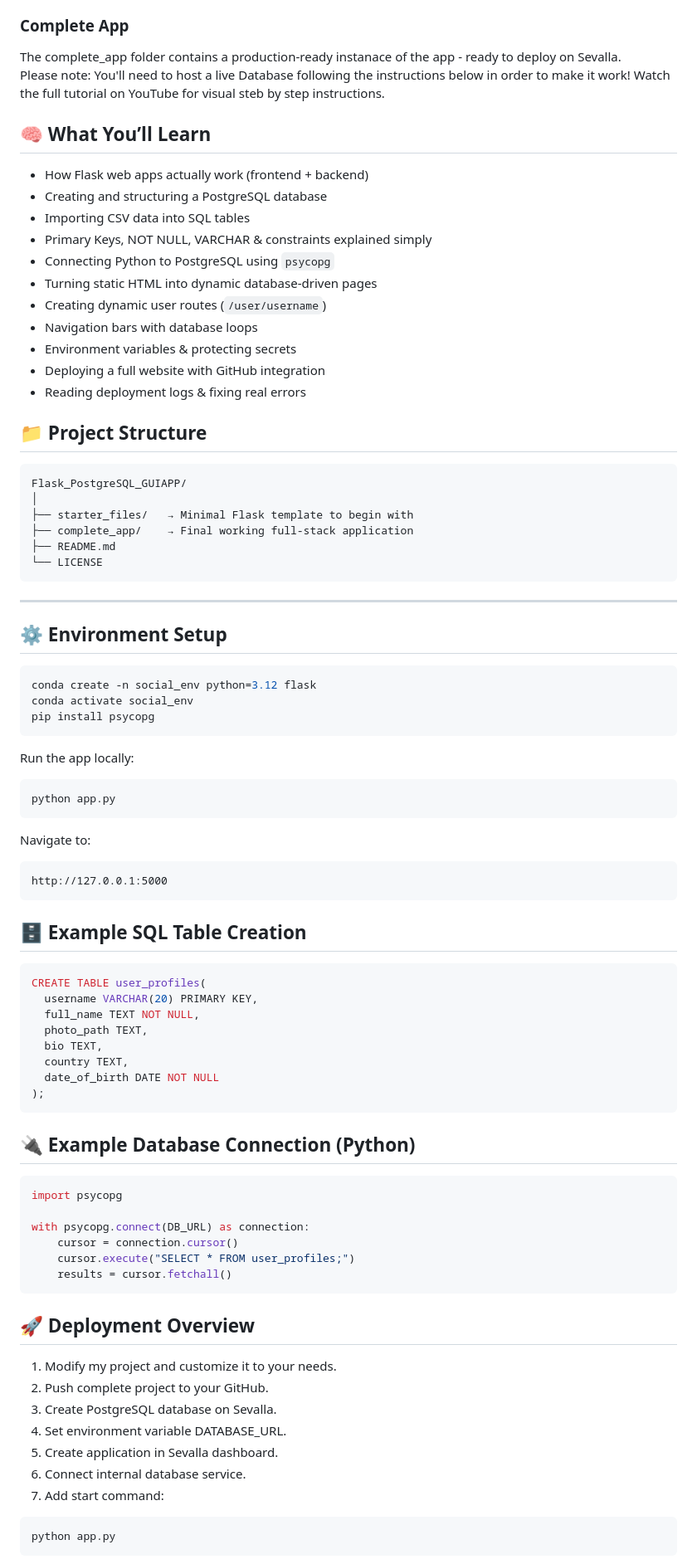
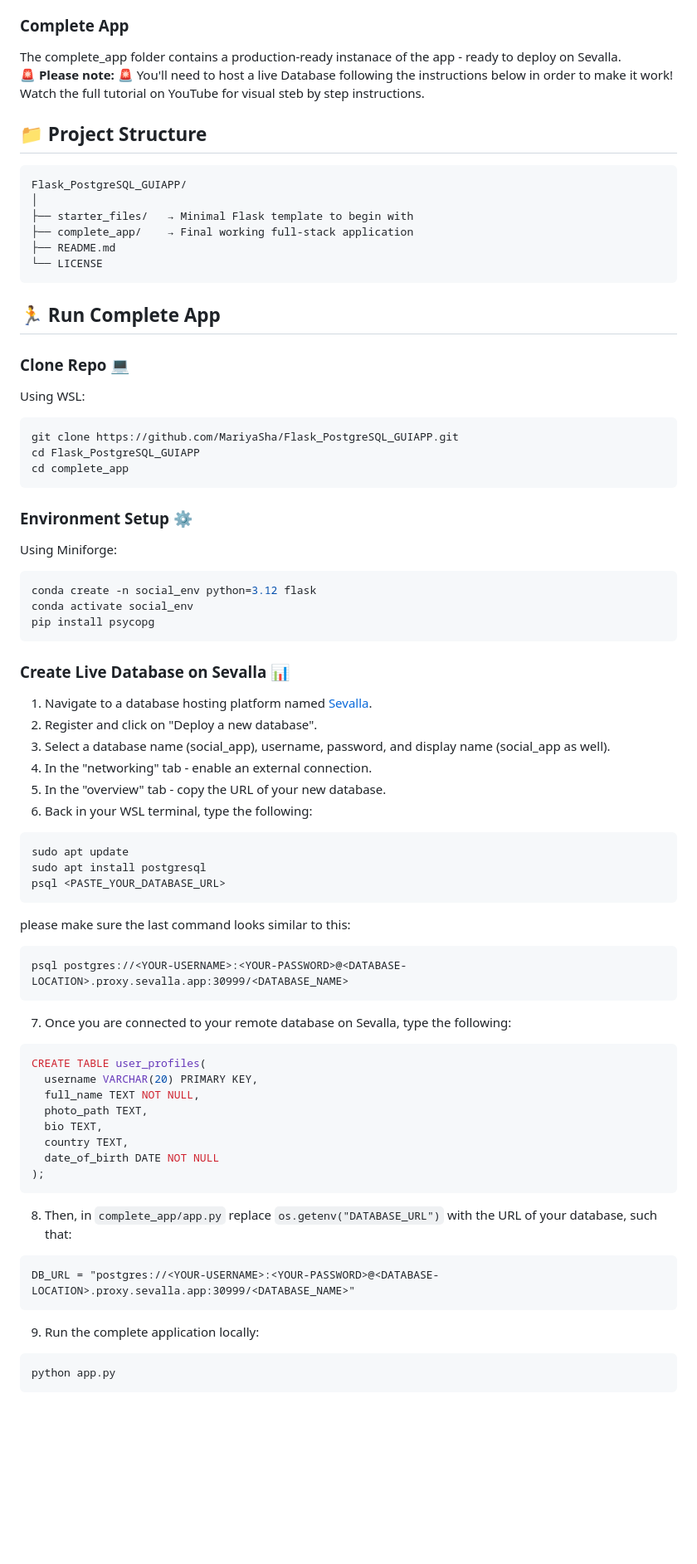
Before and after one commit to MariyaSha/Flask_PostgreSQL_GUIAPP, a Markdown page: README.md, the part around one of its changes. Shown at 83% size. Drawn GitHub-style; blank space fills up the shorter version.

````diff
--- a/README.md
+++ b/README.md
@@ -33,21 +26,7 @@ The starter_files folder contains:
 ### Complete App
 The complete_app folder contains a production-ready instanace of the app - ready to deploy on Sevalla.
 <br>
-Please note: You'll need to host a live Database following the instructions below in order to make it work! Watch the full tutorial on YouTube for visual steb by step instructions.
-
-## 🧠 What You’ll Learn
-
-- How Flask web apps actually work (frontend + backend)
-- Creating and structuring a PostgreSQL database
-- Importing CSV data into SQL tables
-- Primary Keys, NOT NULL, VARCHAR & constraints explained simply
-- Connecting Python to PostgreSQL using `psycopg`
-- Turning static HTML into dynamic database-driven pages
-- Creating dynamic user routes (`/user/username`)
-- Navigation bars with database loops
-- Environment variables & protecting secrets
-- Deploying a full website with GitHub integration
-- Reading deployment logs & fixing real errors
+<b>🚨 Please note: 🚨</b> You'll need to host a live Database following the instructions below in order to make it work! Watch the full tutorial on YouTube for visual steb by step instructions.
 
 ## 📁 Project Structure
 
@@ -60,9 +39,21 @@ Flask_PostgreSQL_GUIAPP/
 └── LICENSE
 ```
 
----
+## 🏃 Run Complete App
 
-## ⚙️ Environment Setup
+### Clone Repo 💻
+
+Using WSL:
+
+```bash
+git clone https://github.com/MariyaSha/Flask_PostgreSQL_GUIAPP.git
+cd Flask_PostgreSQL_GUIAPP
+cd complete_app
+```
+
+### Environment Setup ⚙️
+
+Using Miniforge:
 
 ```bash
 conda create -n social_env python=3.12 flask
@@ -70,20 +61,27 @@ conda activate social_env
 pip install psycopg
 ```
 
-Run the app locally:
+### Create Live Database on Sevalla 📊
+
+1. Navigate to a database hosting platform named <a href="https://sevalla.com/?utm_source=pythonsimplified&utm_medium=Referral&utm_campaign=youtube">Sevalla</a>.
+2. Register and click on "Deploy a new database".
+3. Select a database name (social_app), username, password, and display name (social_app as well).
+4. In the "networking" tab - enable an external connection.
+5. In the "overview" tab - copy the URL of your new database.
+6. Back in your WSL terminal, type the following:
 
 ```bash
-python app.py
+sudo apt update
+sudo apt install postgresql
+psql <PASTE_YOUR_DATABASE_URL>
 ```
 
-Navigate to:
-
+please make sure the last command looks similar to this:
 ```
-http://127.0.0.1:5000
+psql postgres://<YOUR-USERNAME>:<YOUR-PASSWORD>@<DATABASE-LOCATION>.proxy.sevalla.app:30999/<DATABASE_NAME>
 ```
 
-## 🗄️ Example SQL Table Creation
-
+7. Once you are connected to your remote database on Sevalla, type the following:
 ```sql
 CREATE TABLE user_profiles(
   username VARCHAR(20) PRIMARY KEY,
@@ -95,26 +93,12 @@ CREATE TABLE user_profiles(
 );
 ```
 
-## 🔌 Example Database Connection (Python)
-
-```python
-import psycopg
-
-with psycopg.connect(DB_URL) as connection:
-    cursor = connection.cursor()
-    cursor.execute("SELECT * FROM user_profiles;")
-    results = cursor.fetchall()
+8. Then, in `complete_app/app.py` replace `os.getenv("DATABASE_URL")` with the URL of your database, such that:
+```
+DB_URL = "postgres://<YOUR-USERNAME>:<YOUR-PASSWORD>@<DATABASE-LOCATION>.proxy.sevalla.app:30999/<DATABASE_NAME>"
 ```
 
-## 🚀 Deployment Overview
-
-1. Modify my project and customize it to your needs.
-2. Push complete project to your GitHub.
-3. Create PostgreSQL database on Sevalla.
-4. Set environment variable DATABASE_URL.
-5. Create application in Sevalla dashboard.
-6. Connect internal database service.
-7. Add start command:
+9. Run the complete application locally:
 
 ```bash
 python app.py
````
Also changed, not shown: other parts of README.md (+13 -13 lines).
